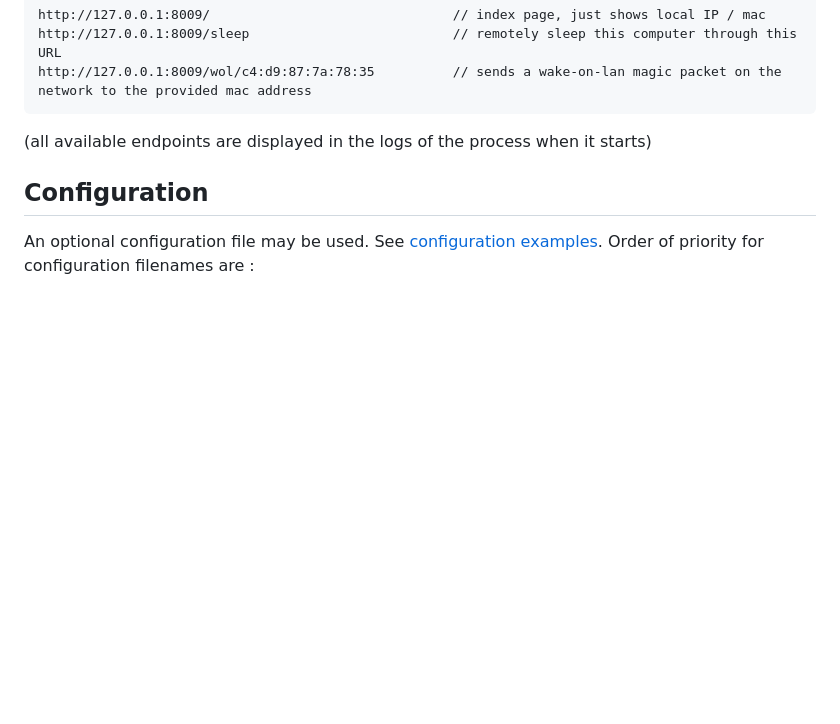
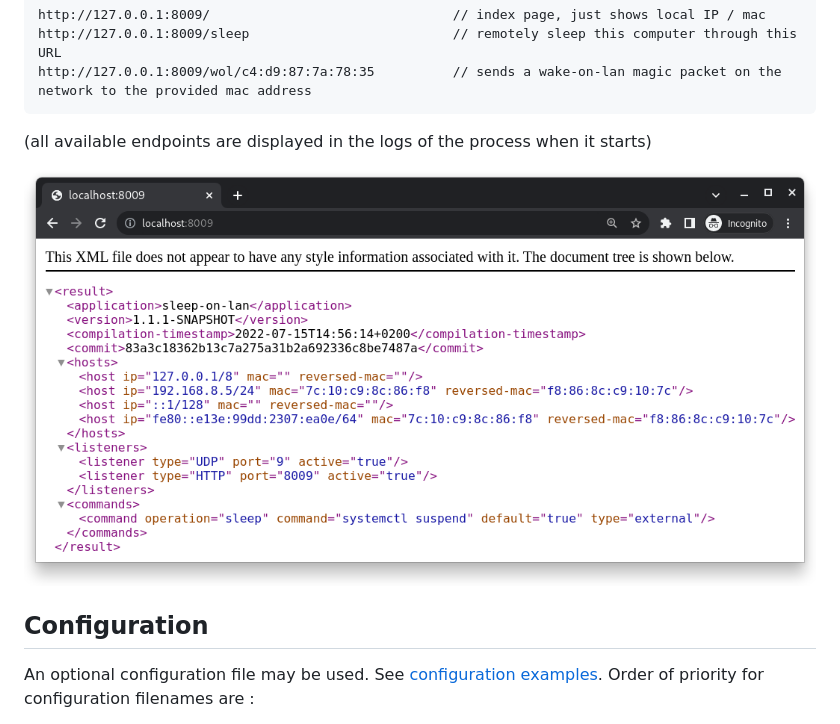
Before and after one commit to SR-G/sleep-on-lan, a Markdown page: README.md, the part around the change. Rendered like a GitHub page; pictures changed too: sleep-on-lan-http.png (added); blank space fills up the shorter version.

Commit message:
Add example of HTTP endpoint

```diff
--- a/README.md
+++ b/README.md
@@ -36,6 +36,8 @@ http://127.0.0.1:8009/wol/c4:d9:87:7a:78:35          // sends a wake-on-lan magi
 </pre>
 
 (all available endpoints are displayed in the logs of the process when it starts)
+
+![Example of HTTP endpoint](sleep-on-lan-http.png)
 
 ## Configuration
 
```
